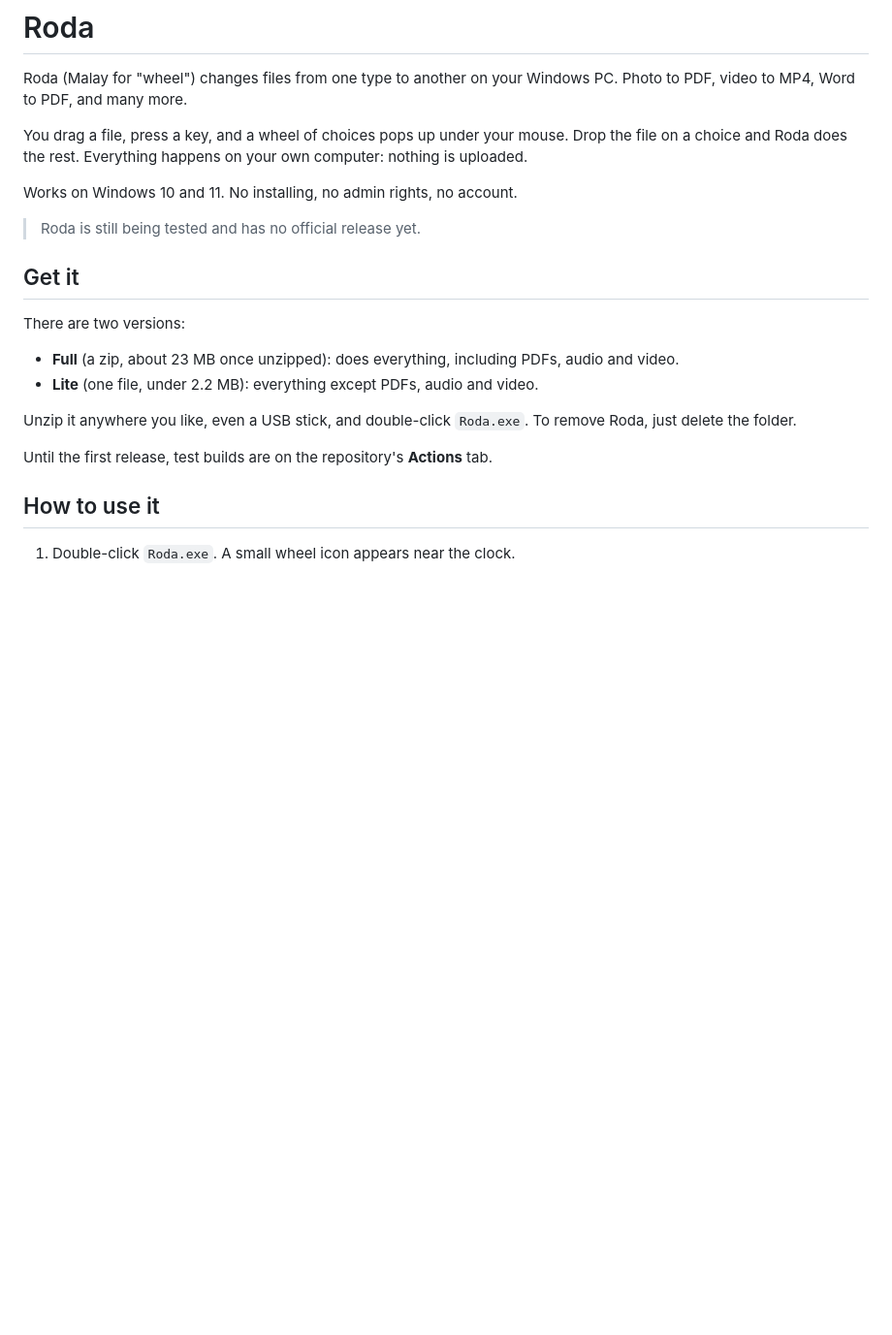
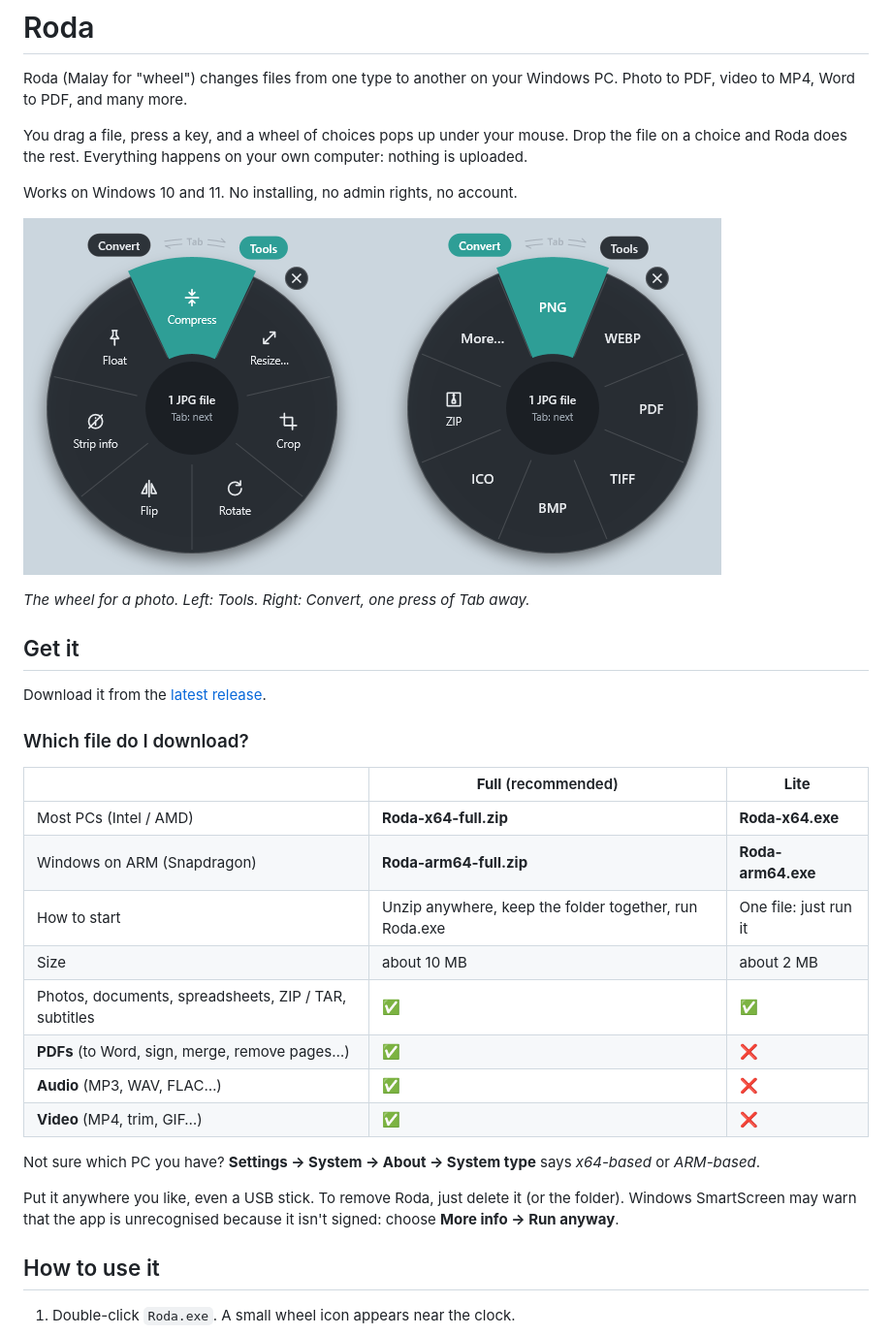
Before and after one commit to mgtx-a/roda, a Markdown page: README.md, the part around the change. Shown at 97% size. GitHub-like rendering; pictures changed too: docs/wheel.png (added); blank space fills up the shorter version.

Commit message:
README shows the wheel and which file to download

```diff
--- a/README.md
+++ b/README.md
@@ -8,18 +8,31 @@ choice and Roda does the rest. Everything happens on your own computer: nothing
 
 Works on Windows 10 and 11. No installing, no admin rights, no account.
 
-> Roda is still being tested and has no official release yet.
+![The wheel for a photo: Tools on the left (Compress, Resize, Crop, Rotate...), Convert on the right (PNG, WebP, PDF, ZIP...)](docs/wheel.png)
+
+*The wheel for a photo. Left: Tools. Right: Convert, one press of Tab away.*
 
 ## Get it
-There are two versions:
+Download it from the [latest release](https://github.com/mgtx-a/roda/releases/latest).
 
-- **Full** (a zip, about 23 MB once unzipped): does everything, including PDFs, audio and video.
-- **Lite** (one file, under 2.2 MB): everything except PDFs, audio and video.
+### Which file do I download?
 
-Unzip it anywhere you like, even a USB stick, and double-click `Roda.exe`. To remove Roda, just delete
-the folder.
+| | **Full** (recommended) | **Lite** |
+|---|---|---|
+| Most PCs (Intel / AMD) | **Roda-x64-full.zip** | **Roda-x64.exe** |
+| Windows on ARM (Snapdragon) | **Roda-arm64-full.zip** | **Roda-arm64.exe** |
+| How to start | Unzip anywhere, keep the folder together, run Roda.exe | One file: just run it |
+| Size | about 10 MB | about 2 MB |
+| Photos, documents, spreadsheets, ZIP / TAR, subtitles | ✅ | ✅ |
+| **PDFs** (to Word, sign, merge, remove pages…) | ✅ | ❌ |
+| **Audio** (MP3, WAV, FLAC…) | ✅ | ❌ |
+| **Video** (MP4, trim, GIF…) | ✅ | ❌ |
 
-Until the first release, test builds are on the repository's **Actions** tab.
+Not sure which PC you have? **Settings → System → About → System type** says *x64-based* or *ARM-based*.
+
+Put it anywhere you like, even a USB stick. To remove Roda, just delete it (or the folder). Windows
+SmartScreen may warn that the app is unrecognised because it isn't signed: choose **More info → Run
+anyway**.
 
 ## How to use it
 1. Double-click `Roda.exe`. A small wheel icon appears near the clock.
```
